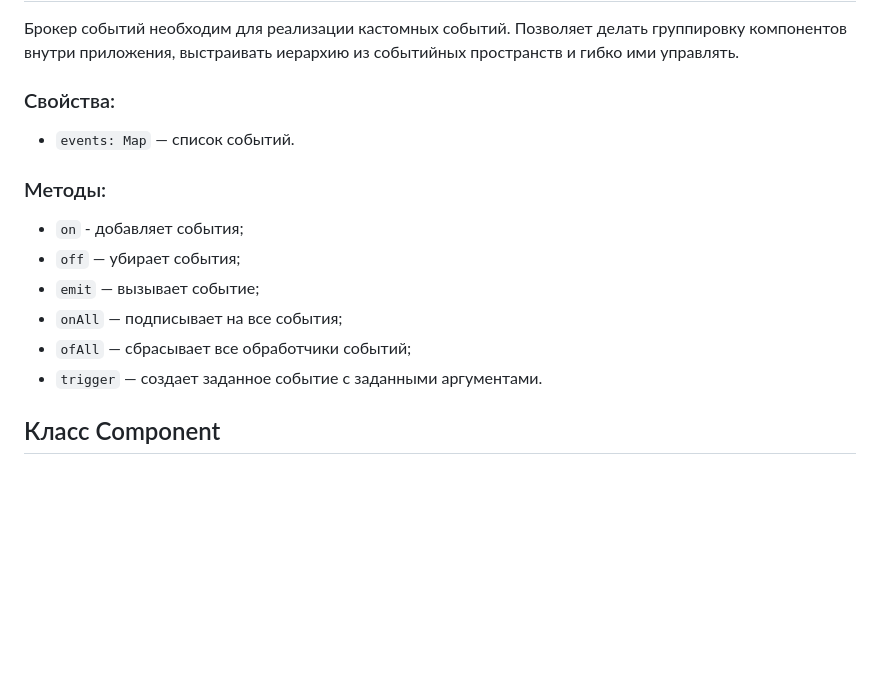
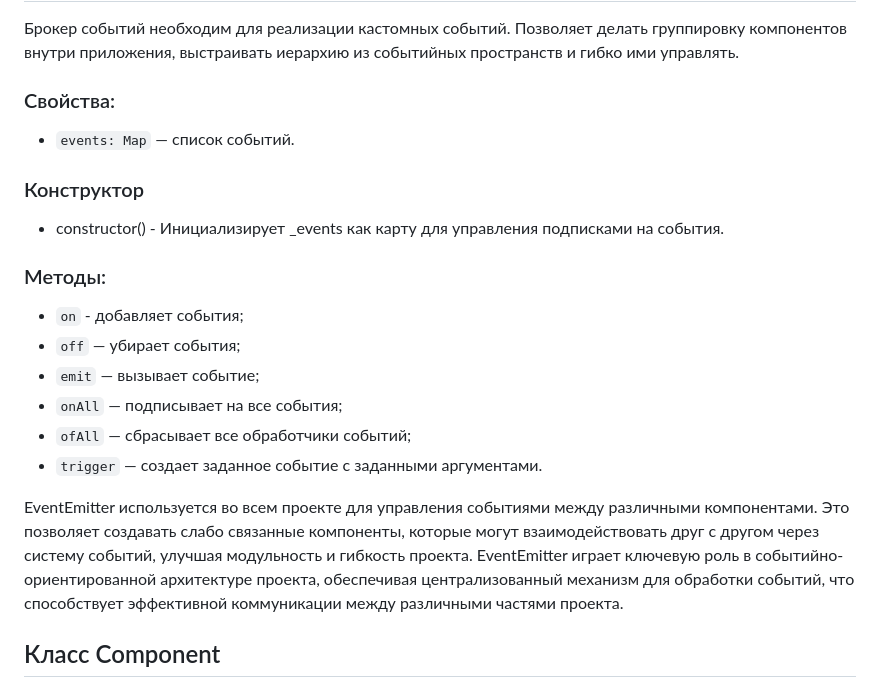
Before and after one commit to Markezon/web-larek-frontend, a Markdown page: README.md, the part around the change. GitHub-like rendering; blank space fills up the shorter version.

Commit message:
EventEmitter

```diff
--- a/README.md
+++ b/README.md
@@ -71,6 +71,11 @@ yarn build
 <ul>
     <li><code>events: Map</code> — список событий.</li>
 </ul>
+<h3>Конструктор</h3>
+<ul>
+    <li>constructor() - Инициализирует _events как карту для управления подписками на события.</li>
+</ul>
+
 <h3>Методы:</h3>
 <ul>
     <li><code>оn</code> - добавляет события;</li>
@@ -80,6 +85,7 @@ yarn build
     <li><code>ofAll</code> — сбрасывает все обработчики событий;</li>
     <li><code>trigger</code> — создает заданное событие с заданными аргументами.</li>
 </ul>
+<p>EventEmitter используется во всем проекте для управления событиями между различными компонентами. Это позволяет создавать слабо связанные компоненты, которые могут взаимодействовать друг с другом через систему событий, улучшая модульность и гибкость проекта. EventEmitter играет ключевую роль в событийно-ориентированной архитектуре проекта, обеспечивая централизованный механизм для обработки событий, что способствует эффективной коммуникации между различными частями проекта.</p>
 
 <h2>Класс Component</h2>
 <p>Абстрактный класс компонентов представления (Наследуется всеми классами представления View). Предназначен для создания компонентов пользовательского интерфейса.</p>
```
